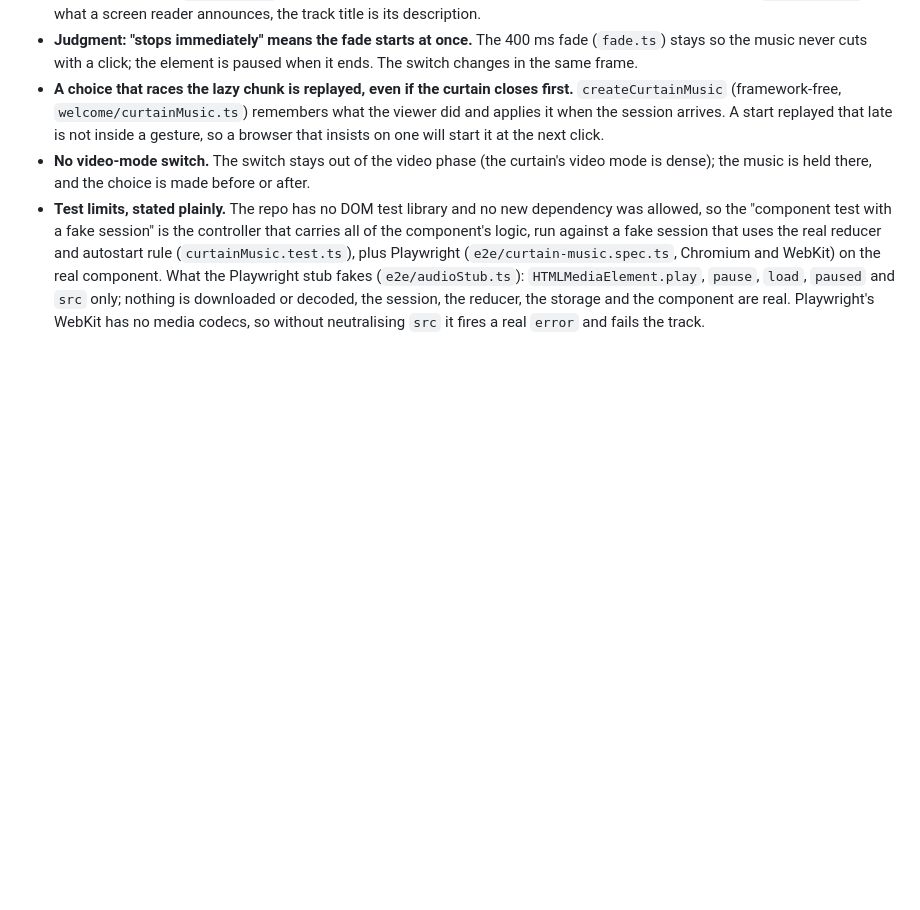
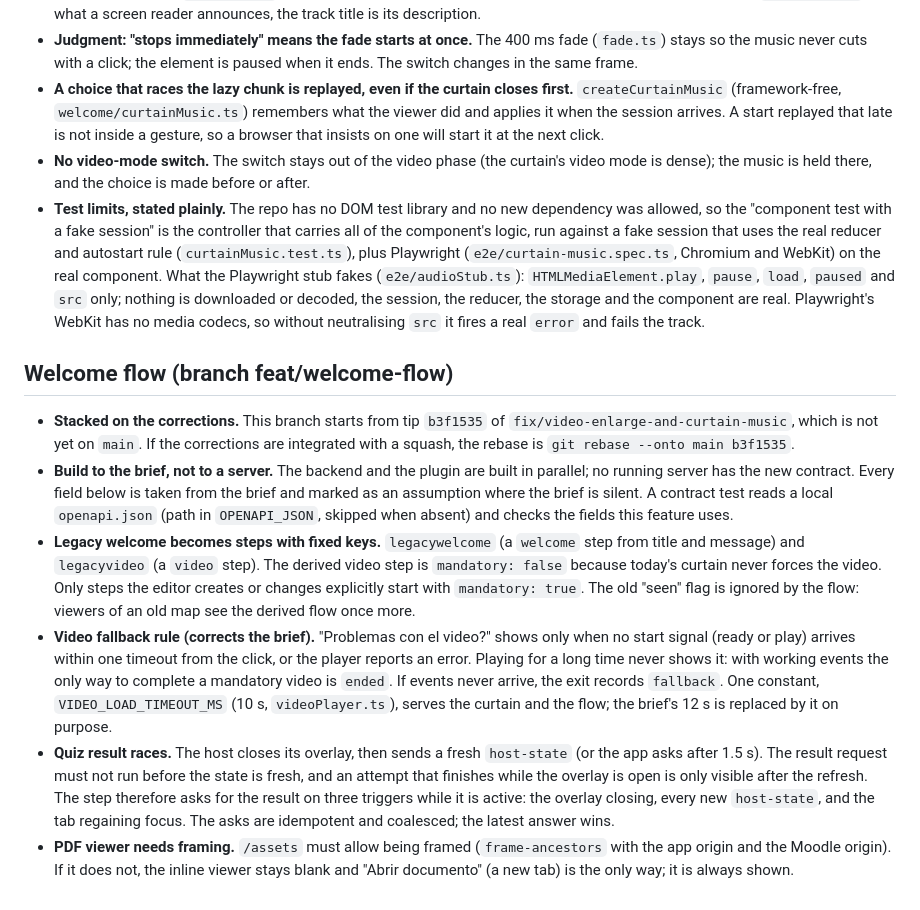
Before and after one commit to SebastianVillegasVelasquez/rumbos-frontend, a Markdown page: docs/DECISIONS-hud.md, the part around the change. Rendered like a GitHub page; blank space fills up the shorter version.

Commit message:
docs(welcome): log the stacking and the flow decisions
The flow branch sits on an unmerged fix branch, so the rebase point is
recorded. The video fallback rule and the legacy derivation were corrected
or amended by the owner and are written down before any code relies on them.

```diff
--- a/docs/DECISIONS-hud.md
+++ b/docs/DECISIONS-hud.md
@@ -559,3 +559,34 @@ picture-in-picture`: `encrypted-media` is gone (the embeds play without it, and
   `paused` and `src` only; nothing is downloaded or decoded, the session, the reducer,
   the storage and the component are real. Playwright's WebKit has no media codecs, so
   without neutralising `src` it fires a real `error` and fails the track.
+
+## Welcome flow (branch feat/welcome-flow)
+
+- **Stacked on the corrections.** This branch starts from tip `b3f1535` of
+  `fix/video-enlarge-and-curtain-music`, which is not yet on `main`. If the corrections
+  are integrated with a squash, the rebase is `git rebase --onto main b3f1535`.
+- **Build to the brief, not to a server.** The backend and the plugin are built in
+  parallel; no running server has the new contract. Every field below is taken from the
+  brief and marked as an assumption where the brief is silent. A contract test reads a
+  local `openapi.json` (path in `OPENAPI_JSON`, skipped when absent) and checks the
+  fields this feature uses.
+- **Legacy welcome becomes steps with fixed keys.** `legacywelcome` (a `welcome` step
+  from title and message) and `legacyvideo` (a `video` step). The derived video step is
+  `mandatory: false` because today's curtain never forces the video. Only steps the
+  editor creates or changes explicitly start with `mandatory: true`. The old "seen" flag
+  is ignored by the flow: viewers of an old map see the derived flow once more.
+- **Video fallback rule (corrects the brief).** "Problemas con el video?" shows only when
+  no start signal (ready or play) arrives within one timeout from the click, or the
+  player reports an error. Playing for a long time never shows it: with working events the
+  only way to complete a mandatory video is `ended`. If events never arrive, the exit
+  records `fallback`. One constant, `VIDEO_LOAD_TIMEOUT_MS` (10 s, `videoPlayer.ts`),
+  serves the curtain and the flow; the brief's 12 s is replaced by it on purpose.
+- **Quiz result races.** The host closes its overlay, then sends a fresh `host-state`
+  (or the app asks after 1.5 s). The result request must not run before the state is
+  fresh, and an attempt that finishes while the overlay is open is only visible after
+  the refresh. The step therefore asks for the result on three triggers while it is
+  active: the overlay closing, every new `host-state`, and the tab regaining focus. The
+  asks are idempotent and coalesced; the latest answer wins.
+- **PDF viewer needs framing.** `/assets` must allow being framed (`frame-ancestors`
+  with the app origin and the Moodle origin). If it does not, the inline viewer stays
+  blank and "Abrir documento" (a new tab) is the only way; it is always shown.
```
